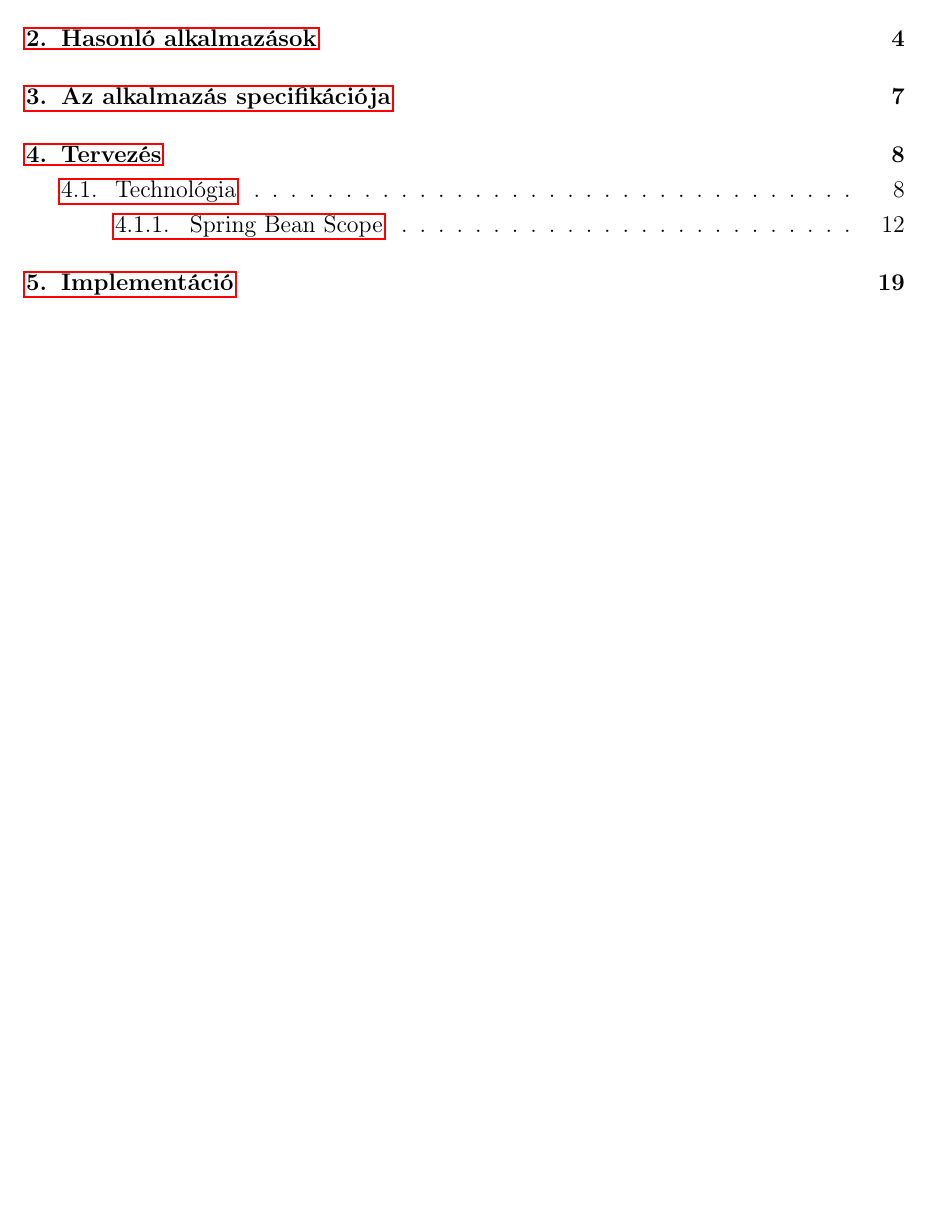
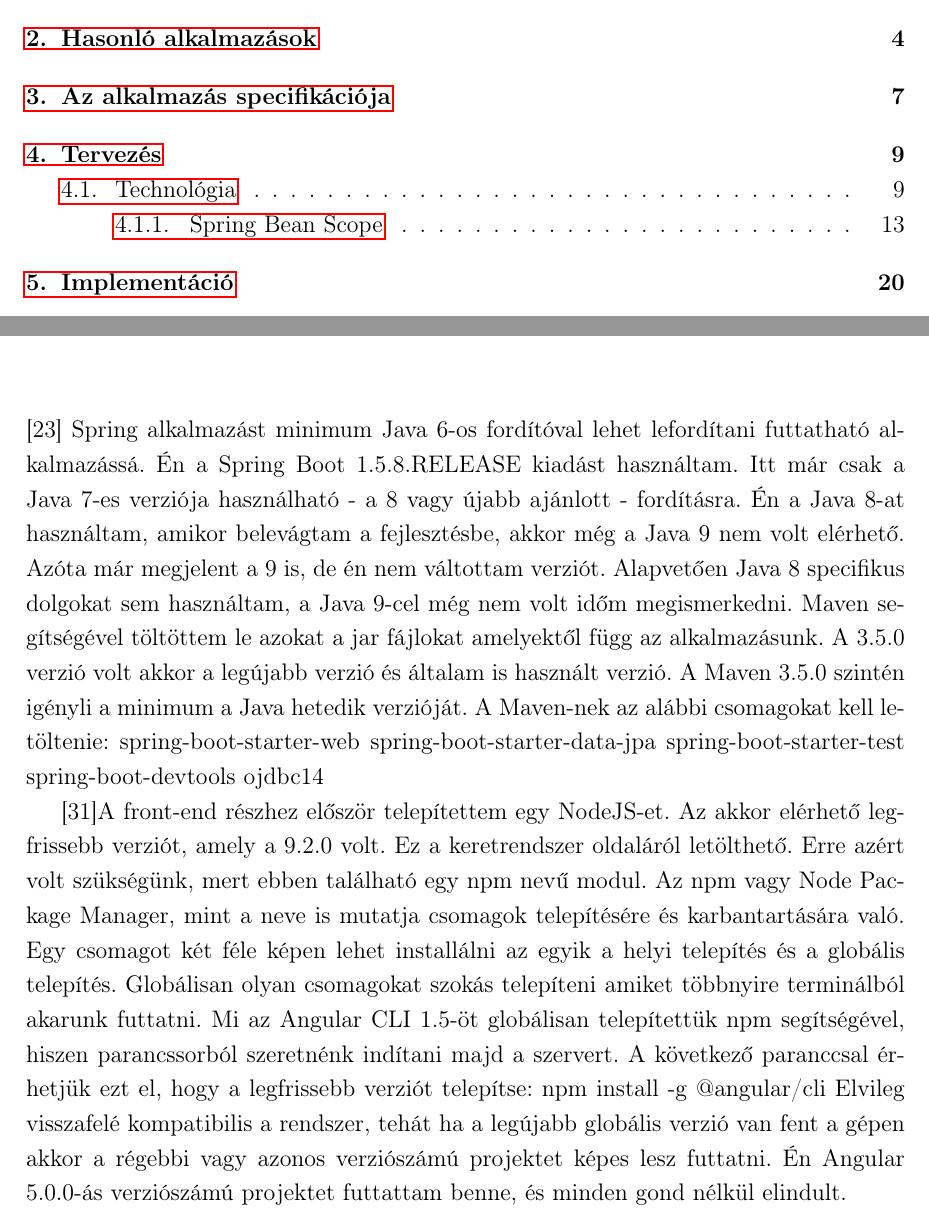
Before and after one commit to martinb91/Szakdolgozat, a LaTeX document (dolgozat/dolgozat.tex, which reads dolgozat/fejezetek/6_teszteles.tex): part of page 2 of 26 before the commit and two parts of pages 2 and 23 of 27 after it, the two joined at a grey line, cut so that both start at the same text, the shorter picture padded with empty space. Compiled offline with pdfLaTeX.

Commit message:
specifikáció, telepítés kibővítve

```diff
--- a/dolgozat/fejezetek/6_teszteles.tex
+++ b/dolgozat/fejezetek/6_teszteles.tex
@@ -7,3 +7,18 @@
 % TODO: Frontend teszteléséhez használható eszközök bemutatása és néhány konkrét példa a tesztekre.
 
 % TODO: Java egységtesztek bemutatása. Például kereséshez, szűréshez, regisztrációhoz.
+
+[23] Spring alkalmazást minimum Java 6-os fordítóval lehet lefordítani futtatható alkalmazássá. Én a Spring Boot 1.5.8.RELEASE kiadást használtam. Itt már csak a Java 7-es verziója használható - a 8 vagy újabb ajánlott - fordításra. Én a Java 8-at használtam, amikor belevágtam a fejlesztésbe, akkor még a Java 9 nem volt elérhető. Azóta már megjelent a 9 is, de én nem váltottam verziót. Alapvetően Java 8 specifikus dolgokat sem használtam, a Java 9-cel még nem volt időm megismerkedni.
+Maven segítségével töltöttem le azokat a jar fájlokat amelyektől függ az alkalmazásunk. A 3.5.0 verzió volt akkor a legújabb verzió és általam is használt verzió. A Maven 3.5.0 szintén igényli a minimum a Java hetedik verzióját.
+A Maven-nek az alábbi csomagokat kell letöltenie:
+spring-boot-starter-web
+spring-boot-starter-data-jpa
+spring-boot-starter-test
+spring-boot-devtools
+ojdbc14 % Az adatbázis még nem bíztos hogy oracle lesz, jelenleg H2-van alatta.
+
+[31]A front-end részhez először telepítettem egy NodeJS-et. Az akkor elérhető legfrissebb verziót, amely a 9.2.0 volt. Ez a keretrendszer oldaláról letölthető. Erre azért volt szükségünk, mert ebben található egy npm nevű modul. Az npm vagy Node Package Manager, mint a neve is mutatja csomagok telepítésére és karbantartására való.
+Egy csomagot két féle képen lehet installálni az egyik a helyi telepítés és a globális telepítés. Globálisan olyan csomagokat szokás telepíteni amiket többnyire terminálból akarunk futtatni.
+Mi az Angular CLI 1.5-öt globálisan telepítettük npm segítségével, hiszen parancssorból szeretnénk indítani majd a szervert.
+A következő paranccsal érhetjük ezt el, hogy a legfrissebb verziót telepítse: npm install -g @angular/cli
+Elvileg visszafelé kompatibilis a rendszer, tehát ha a legújabb globális verzió van fent a gépen akkor a régebbi vagy azonos verziószámú projektet képes lesz futtatni. Én Angular 5.0.0-ás verziószámú projektet futtattam benne, és minden gond nélkül elindult.
```
Also changed, not shown: dolgozat/fejezetek/3_specifikacio.tex (+25 -0 lines), szakdoga.tex (+1 -1 lines).
